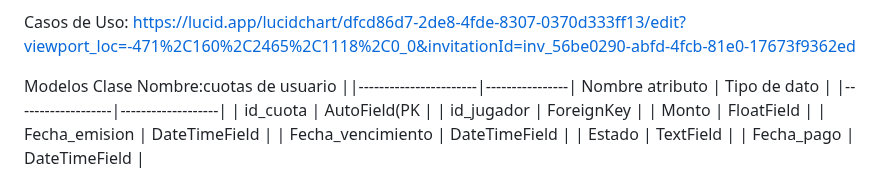
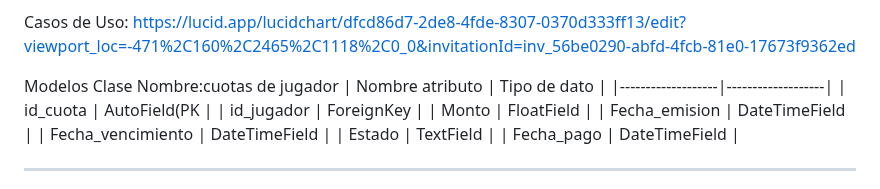
Before and after one commit to GabrielaAlejandraGallardo/proyecto6to2025, a Markdown page: README.md, the part around the change. Drawn GitHub-style.

```diff
--- a/README.md
+++ b/README.md
@@ -32,8 +32,8 @@ Historial de usuario:!
 
 Casos de Uso: https://lucid.app/lucidchart/dfcd86d7-2de8-4fde-8307-0370d333ff13/edit?viewport_loc=-471%2C160%2C2465%2C1118%2C0_0&invitationId=inv_56be0290-abfd-4fcb-81e0-17673f9362ed
 
-Modelos Clase Nombre:cuotas de usuario
-||-----------------------|----------------| Nombre atributo   | Tipo de dato      |
+Modelos Clase Nombre:cuotas de jugador
+| Nombre atributo   | Tipo de dato      |
 |-------------------|-------------------|
 | id_cuota          | AutoField(PK      |
 | id_jugador        | ForeignKey        |
```
